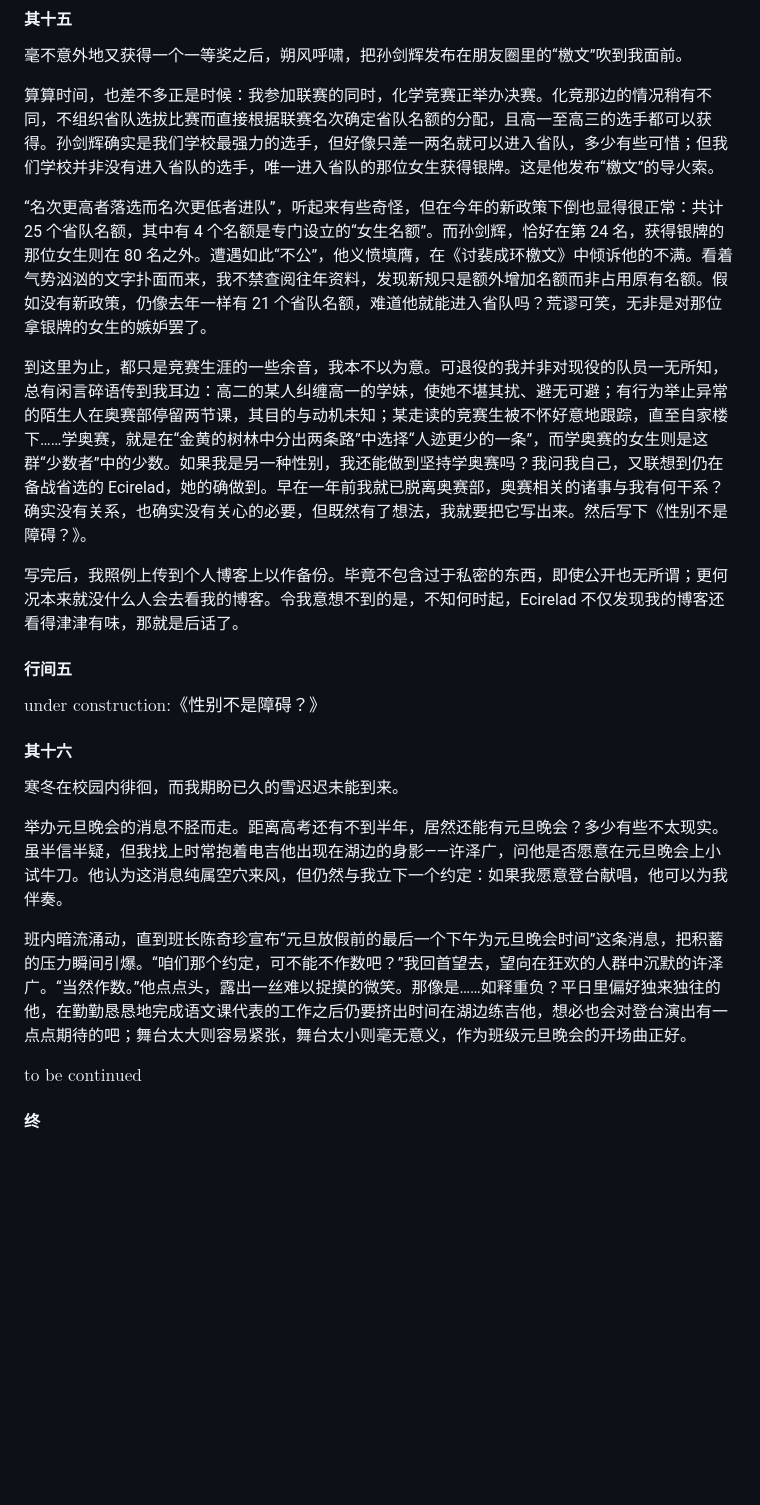
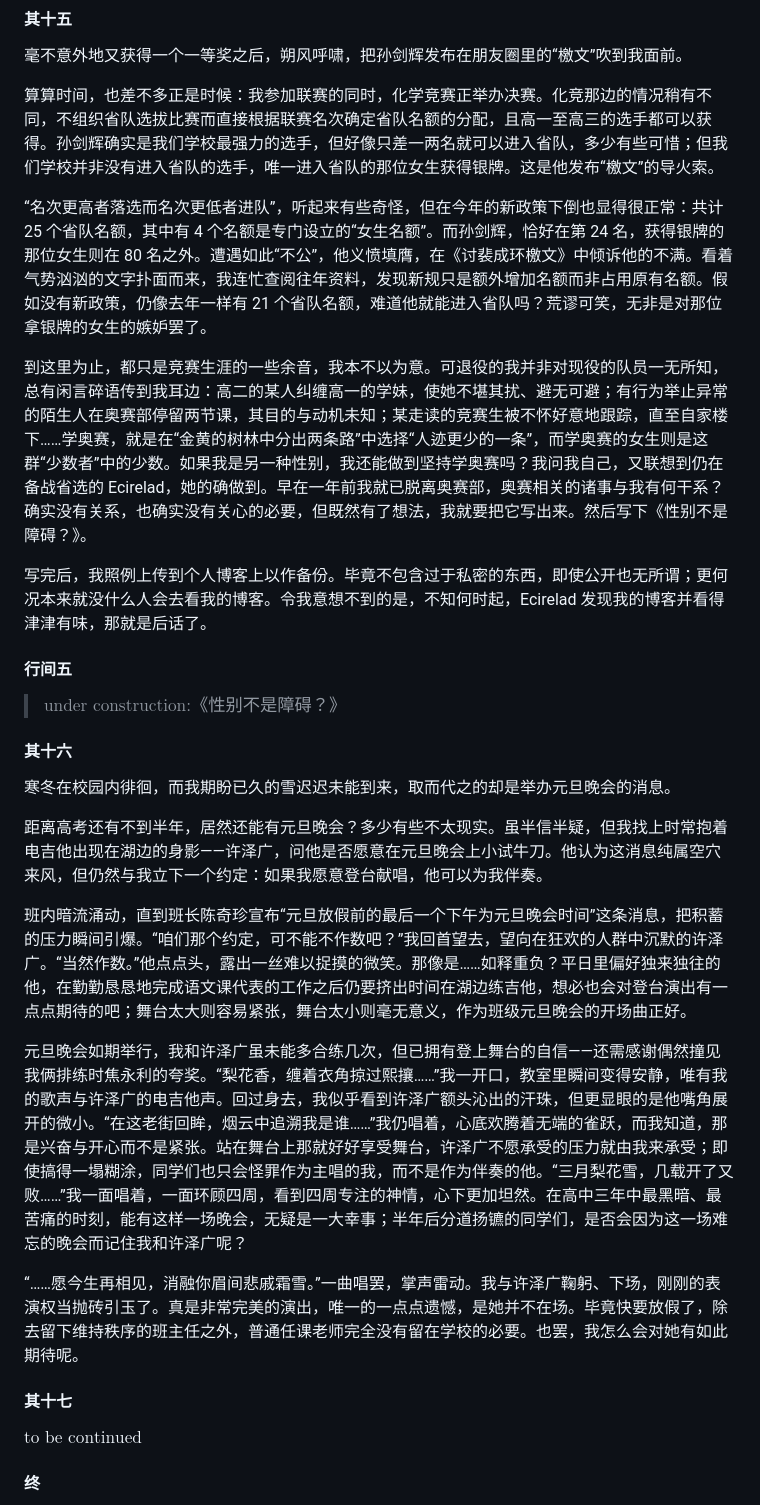
Before and after one commit to zoomy14112/StarProject, a Markdown page: 孤灯夜雪/上：茫茫雪原.md, the part around one of its changes. GitHub-like rendering; blank space fills up the shorter version.

```diff
--- a/孤灯夜雪/上：茫茫雪原.md
+++ b/孤灯夜雪/上：茫茫雪原.md
@@ -162,23 +162,31 @@
 
 算算时间，也差不多正是时候：我参加联赛的同时，化学竞赛正举办决赛。化竞那边的情况稍有不同，不组织省队选拔比赛而直接根据联赛名次确定省队名额的分配，且高一至高三的选手都可以获得。孙剑辉确实是我们学校最强力的选手，但好像只差一两名就可以进入省队，多少有些可惜；但我们学校并非没有进入省队的选手，唯一进入省队的那位女生获得银牌。这是他发布“檄文”的导火索。
 
-“名次更高者落选而名次更低者进队”，听起来有些奇怪，但在今年的新政策下倒也显得很正常：共计 25 个省队名额，其中有 4 个名额是专门设立的“女生名额”。而孙剑辉，恰好在第 24 名，获得银牌的那位女生则在 80 名之外。遭遇如此“不公”，他义愤填膺，在《讨裴成环檄文》中倾诉他的不满。看着气势汹汹的文字扑面而来，我不禁查阅往年资料，发现新规只是额外增加名额而非占用原有名额。假如没有新政策，仍像去年一样有 21 个省队名额，难道他就能进入省队吗？荒谬可笑，无非是对那位拿银牌的女生的嫉妒罢了。
+“名次更高者落选而名次更低者进队”，听起来有些奇怪，但在今年的新政策下倒也显得很正常：共计 25 个省队名额，其中有 4 个名额是专门设立的“女生名额”。而孙剑辉，恰好在第 24 名，获得银牌的那位女生则在 80 名之外。遭遇如此“不公”，他义愤填膺，在《讨裴成环檄文》中倾诉他的不满。看着气势汹汹的文字扑面而来，我连忙查阅往年资料，发现新规只是额外增加名额而非占用原有名额。假如没有新政策，仍像去年一样有 21 个省队名额，难道他就能进入省队吗？荒谬可笑，无非是对那位拿银牌的女生的嫉妒罢了。
 
 到这里为止，都只是竞赛生涯的一些余音，我本不以为意。可退役的我并非对现役的队员一无所知，总有闲言碎语传到我耳边：高二的某人纠缠高一的学妹，使她不堪其扰、避无可避；有行为举止异常的陌生人在奥赛部停留两节课，其目的与动机未知；某走读的竞赛生被不怀好意地跟踪，直至自家楼下……学奥赛，就是在“金黄的树林中分出两条路”中选择“人迹更少的一条”，而学奥赛的女生则是这群“少数者”中的少数。如果我是另一种性别，我还能做到坚持学奥赛吗？我问我自己，又联想到仍在备战省选的 Ecirelad，她的确做到。早在一年前我就已脱离奥赛部，奥赛相关的诸事与我有何干系？确实没有关系，也确实没有关心的必要，但既然有了想法，我就要把它写出来。然后写下《性别不是障碍？》。
 
-写完后，我照例上传到个人博客上以作备份。毕竟不包含过于私密的东西，即使公开也无所谓；更何况本来就没什么人会去看我的博客。令我意想不到的是，不知何时起，Ecirelad 不仅发现我的博客还看得津津有味，那就是后话了。
+写完后，我照例上传到个人博客上以作备份。毕竟不包含过于私密的东西，即使公开也无所谓；更何况本来就没什么人会去看我的博客。令我意想不到的是，不知何时起，Ecirelad 发现我的博客并看得津津有味，那就是后话了。
 
 #### 行间五
 
-$\text{under construction:《性别不是障碍？》}$
+>  $\text{under construction:《性别不是障碍？》}$
 
 #### 其十六
 
-寒冬在校园内徘徊，而我期盼已久的雪迟迟未能到来。
+寒冬在校园内徘徊，而我期盼已久的雪迟迟未能到来，取而代之的却是举办元旦晚会的消息。
 
-举办元旦晚会的消息不胫而走。距离高考还有不到半年，居然还能有元旦晚会？多少有些不太现实。虽半信半疑，但我找上时常抱着电吉他出现在湖边的身影——许泽广，问他是否愿意在元旦晚会上小试牛刀。他认为这消息纯属空穴来风，但仍然与我立下一个约定：如果我愿意登台献唱，他可以为我伴奏。
+距离高考还有不到半年，居然还能有元旦晚会？多少有些不太现实。虽半信半疑，但我找上时常抱着电吉他出现在湖边的身影——许泽广，问他是否愿意在元旦晚会上小试牛刀。他认为这消息纯属空穴来风，但仍然与我立下一个约定：如果我愿意登台献唱，他可以为我伴奏。
 
 班内暗流涌动，直到班长陈奇珍宣布“元旦放假前的最后一个下午为元旦晚会时间”这条消息，把积蓄的压力瞬间引爆。“咱们那个约定，可不能不作数吧？”我回首望去，望向在狂欢的人群中沉默的许泽广。“当然作数。”他点点头，露出一丝难以捉摸的微笑。那像是……如释重负？平日里偏好独来独往的他，在勤勤恳恳地完成语文课代表的工作之后仍要挤出时间在湖边练吉他，想必也会对登台演出有一点点期待的吧；舞台太大则容易紧张，舞台太小则毫无意义，作为班级元旦晚会的开场曲正好。
+
+元旦晚会如期举行，我和许泽广虽未能多合练几次，但已拥有登上舞台的自信——还需感谢偶然撞见我俩排练时焦永利的夸奖。“梨花香，缠着衣角掠过熙攘……”我一开口，教室里瞬间变得安静，唯有我的歌声与许泽广的电吉他声。回过身去，我似乎看到许泽广额头沁出的汗珠，但更显眼的是他嘴角展开的微小。“在这老街回眸，烟云中追溯我是谁……”我仍唱着，心底欢腾着无端的雀跃，而我知道，那是兴奋与开心而不是紧张。站在舞台上那就好好享受舞台，许泽广不愿承受的压力就由我来承受；即使搞得一塌糊涂，同学们也只会怪罪作为主唱的我，而不是作为伴奏的他。“三月梨花雪，几载开了又败……”我一面唱着，一面环顾四周，看到四周专注的神情，心下更加坦然。在高中三年中最黑暗、最苦痛的时刻，能有这样一场晚会，无疑是一大幸事；半年后分道扬镳的同学们，是否会因为这一场难忘的晚会而记住我和许泽广呢？
+
+“……愿今生再相见，消融你眉间悲戚霜雪。”一曲唱罢，掌声雷动。我与许泽广鞠躬、下场，刚刚的表演权当抛砖引玉了。真是非常完美的演出，唯一的一点点遗憾，是她并不在场。毕竟快要放假了，除去留下维持秩序的班主任之外，普通任课老师完全没有留在学校的必要。也罢，我怎么会对她有如此期待呢。
+
+#### 其十七
+
+
 
 $\text{to be continued}$
 
```
Also changed, not shown: other parts of 孤灯夜雪/上：茫茫雪原.md (+3 -3 lines), 孤灯夜雪/Outline.md (+5 -1 lines), 孤灯夜雪/锲子、间章与尾声.md (+4 -2 lines).
